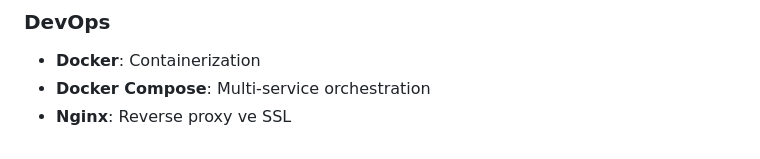
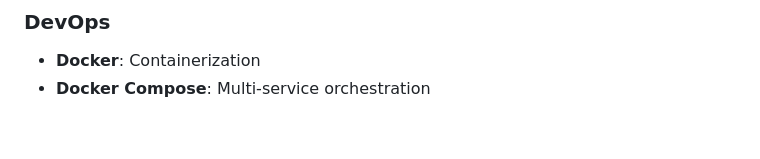
Before and after one commit to AesBiarenti/STAJ22002, a Markdown page: chat_llm_web_app/README.md, the part around the change. GitHub-like rendering.

```diff
--- a/chat_llm_web_app/README.md
+++ b/chat_llm_web_app/README.md
@@ -90,4 +90,3 @@ Modern ve gelişmiş bir mesai analiz ve raporlama sistemi. **ai-app-argenova**
 
 -   **Docker**: Containerization
 -   **Docker Compose**: Multi-service orchestration
--   **Nginx**: Reverse proxy ve SSL
```
